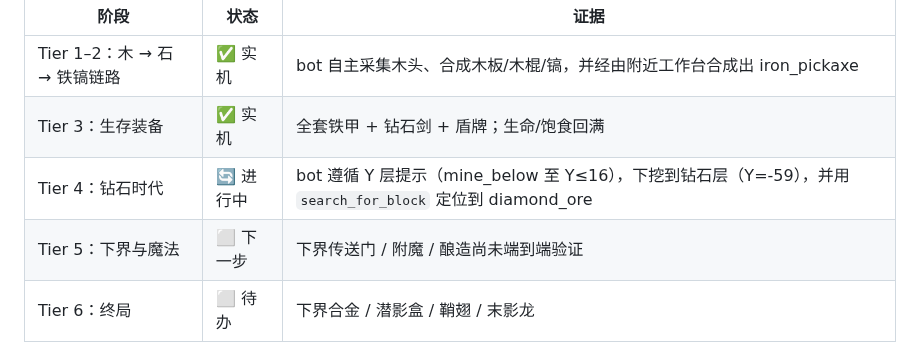
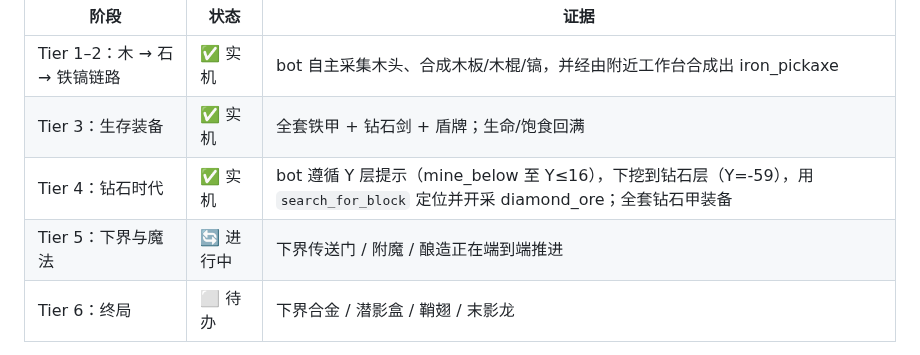
Before and after one commit to XJungit/seeker-craft, a Markdown page: README.zh-CN.md, the part around one of its changes. Drawn GitHub-style.

```diff
--- a/README.zh-CN.md
+++ b/README.zh-CN.md
@@ -123,8 +123,8 @@ azalea (vendor) ──► MC server (TCP)
 |---|---|---|
 | Tier 1–2：木 → 石 → 铁镐链路 | ✅ 实机 | bot 自主采集木头、合成木板/木棍/镐，并经由附近工作台合成出 iron_pickaxe |
 | Tier 3：生存装备 | ✅ 实机 | 全套铁甲 + 钻石剑 + 盾牌；生命/饱食回满 |
-| Tier 4：钻石时代 | 🔄 进行中 | bot 遵循 Y 层提示（mine_below 至 Y≤16），下挖到钻石层（Y=-59），并用 `search_for_block` 定位到 diamond_ore |
-| Tier 5：下界与魔法 | ⬜ 下一步 | 下界传送门 / 附魔 / 酿造尚未端到端验证 |
+| Tier 4：钻石时代 | ✅ 实机 | bot 遵循 Y 层提示（mine_below 至 Y≤16），下挖到钻石层（Y=-59），用 `search_for_block` 定位并开采 diamond_ore；全套钻石甲装备 |
+| Tier 5：下界与魔法 | 🔄 进行中 | 下界传送门 / 附魔 / 酿造正在端到端推进 |
 | Tier 6：终局 | ⬜ 待办 | 下界合金 / 潜影盒 / 鞘翅 / 末影龙 |
 
 **近期里程碑（v1.0.0 发布基线）：**
```
Also changed, not shown: other parts of README.zh-CN.md (+1 -1 lines), README.md (+3 -3 lines).
